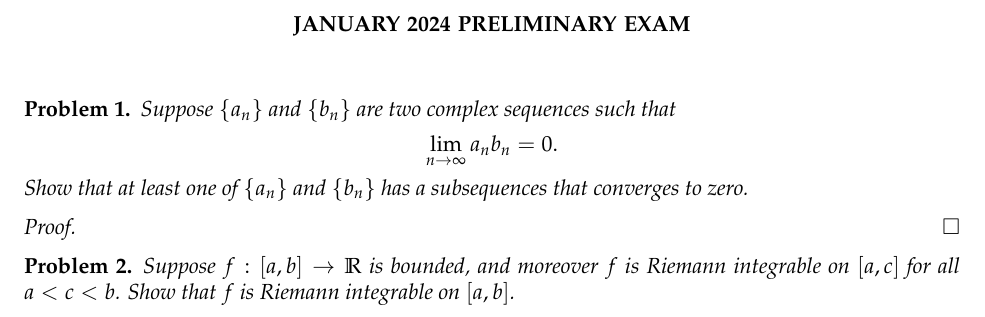
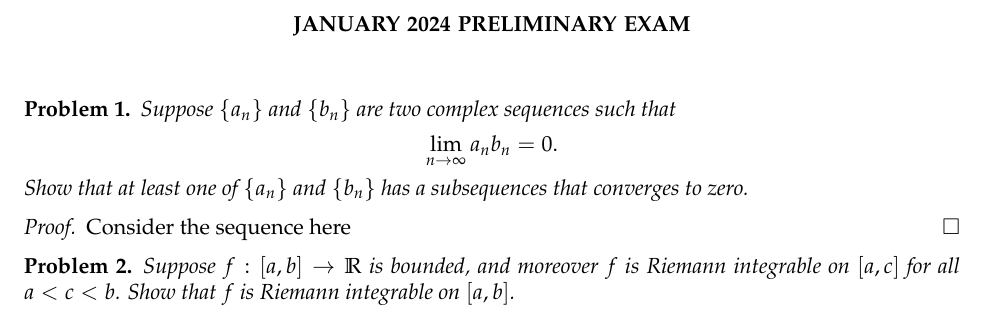
Before and after one commit to woodspork/analysis_prelim_solutions, a LaTeX paper (january_2024/main.tex): part of page 1 of 3, cut so that both start at the same text. Compiled offline with pdfLaTeX.

Commit message:
started proof

```diff
--- a/january_2024/main.tex
+++ b/january_2024/main.tex
@@ -33,7 +33,7 @@
   Show that at least one of $\{a_n\}$ and $\{b_n\}$ has a subsequences that converges to zero.
 \end{prob}
 \begin{proof}
-
+  Consider the sequence here
 \end{proof}
 
 \begin{prob}
```
Also changed, not shown: january_2024/main.pdf.
